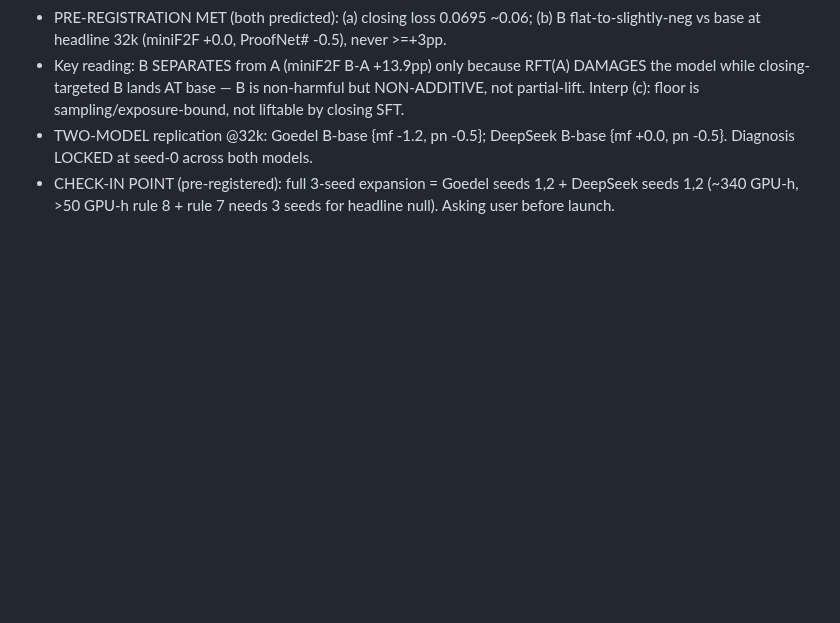
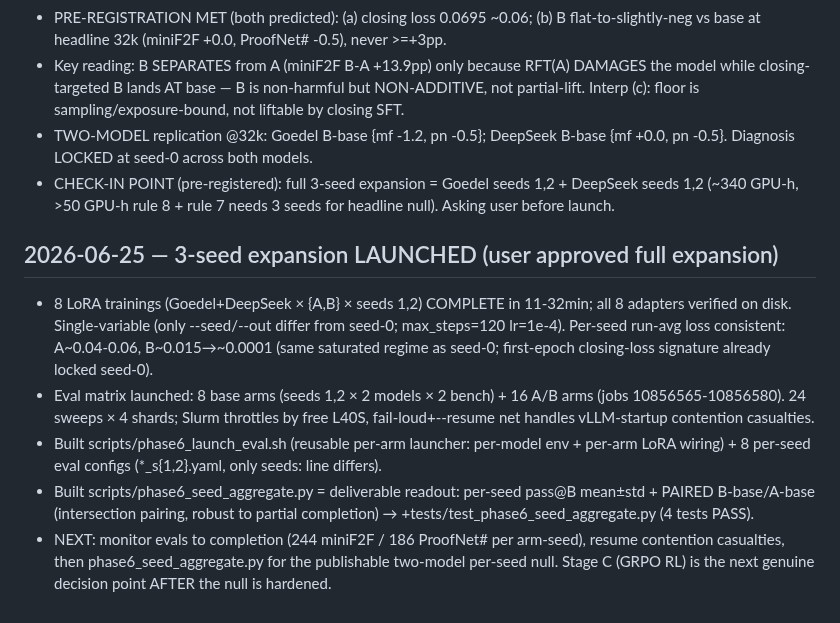
Before and after one commit to zacharyzusin/atp-budget-study, a Markdown page: PROGRESS.md, the part around the change. Rendered like a GitHub page; blank space fills up the shorter version.

Commit message:
Phase 6: log 3-seed expansion launch
Co-Authored-By: Claude Opus 4.8 <noreply@anthropic.com>

```diff
--- a/PROGRESS.md
+++ b/PROGRESS.md
@@ -2055,3 +2055,10 @@ concurrent vLLM (don't fire all arms×shards at once) or stagger submissions.
 - Key reading: B SEPARATES from A (miniF2F B-A +13.9pp) only because RFT(A) DAMAGES the model while closing-targeted B lands AT base — B is non-harmful but NON-ADDITIVE, not partial-lift. Interp (c): floor is sampling/exposure-bound, not liftable by closing SFT.
 - TWO-MODEL replication @32k: Goedel B-base {mf -1.2, pn -0.5}; DeepSeek B-base {mf +0.0, pn -0.5}. Diagnosis LOCKED at seed-0 across both models.
 - CHECK-IN POINT (pre-registered): full 3-seed expansion = Goedel seeds 1,2 + DeepSeek seeds 1,2 (~340 GPU-h, >50 GPU-h rule 8 + rule 7 needs 3 seeds for headline null). Asking user before launch.
+
+## 2026-06-25 — 3-seed expansion LAUNCHED (user approved full expansion)
+- 8 LoRA trainings (Goedel+DeepSeek × {A,B} × seeds 1,2) COMPLETE in 11-32min; all 8 adapters verified on disk. Single-variable (only --seed/--out differ from seed-0; max_steps=120 lr=1e-4). Per-seed run-avg loss consistent: A~0.04-0.06, B~0.015→~0.0001 (same saturated regime as seed-0; first-epoch closing-loss signature already locked seed-0).
+- Eval matrix launched: 8 base arms (seeds 1,2 × 2 models × 2 bench) + 16 A/B arms (jobs 10856565-10856580). 24 sweeps × 4 shards; Slurm throttles by free L40S, fail-loud+--resume net handles vLLM-startup contention casualties.
+- Built scripts/phase6_launch_eval.sh (reusable per-arm launcher: per-model env + per-arm LoRA wiring) + 8 per-seed eval configs (*_s{1,2}.yaml, only seeds: line differs).
+- Built scripts/phase6_seed_aggregate.py = deliverable readout: per-seed pass@B mean±std + PAIRED B-base/A-base (intersection pairing, robust to partial completion) → +tests/test_phase6_seed_aggregate.py (4 tests PASS).
+- NEXT: monitor evals to completion (244 miniF2F / 186 ProofNet# per arm-seed), resume contention casualties, then phase6_seed_aggregate.py for the publishable two-model per-seed null. Stage C (GRPO RL) is the next genuine decision point AFTER the null is hardened.
```
